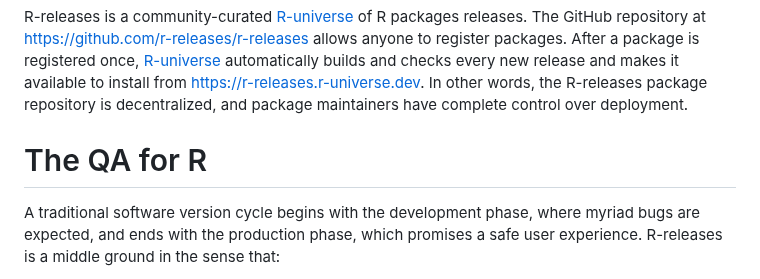
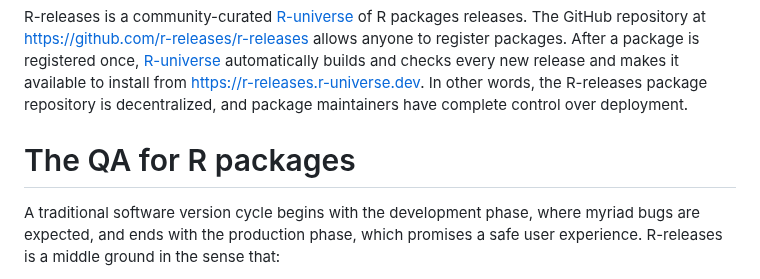
Before and after one commit to r-multiverse/help, a Markdown page: README.md, the part around the change. Drawn GitHub-style.

```diff
--- a/README.md
+++ b/README.md
@@ -2,7 +2,7 @@
 
 R-releases is a community-curated [R-universe](https://r-releases.r-universe.dev) of R packages releases. The GitHub repository at <https://github.com/r-releases/r-releases> allows anyone to register packages. After a package is registered once, [R-universe](https://r-universe.dev) automatically builds and checks every new release and makes it available to install from https://r-releases.r-universe.dev. In other words, the R-releases package repository is decentralized, and package maintainers have complete control over deployment.
 
-# The QA for R
+# The QA for R packages
 
 A traditional software version cycle begins with the development phase, where myriad bugs are expected, and ends with the production phase, which promises a safe user experience. R-releases is a middle ground in the sense that:
 
```
